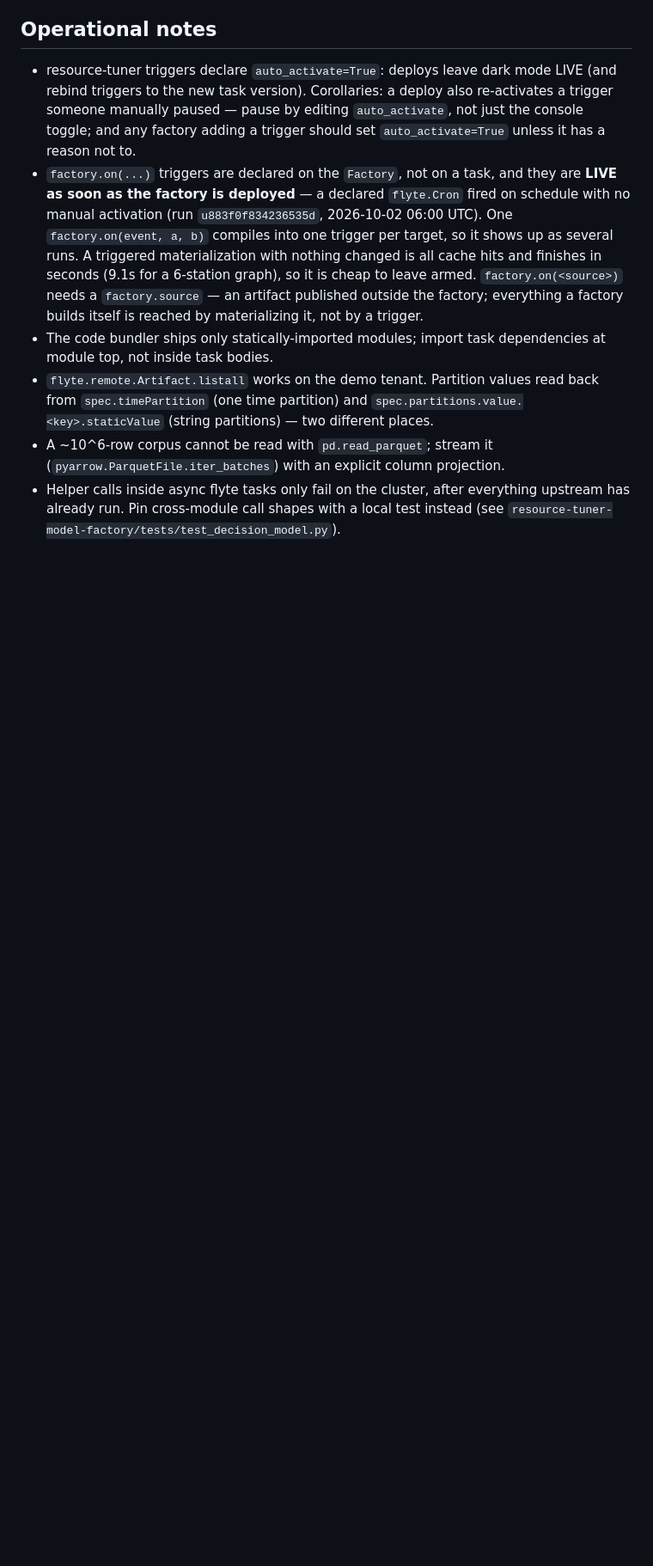
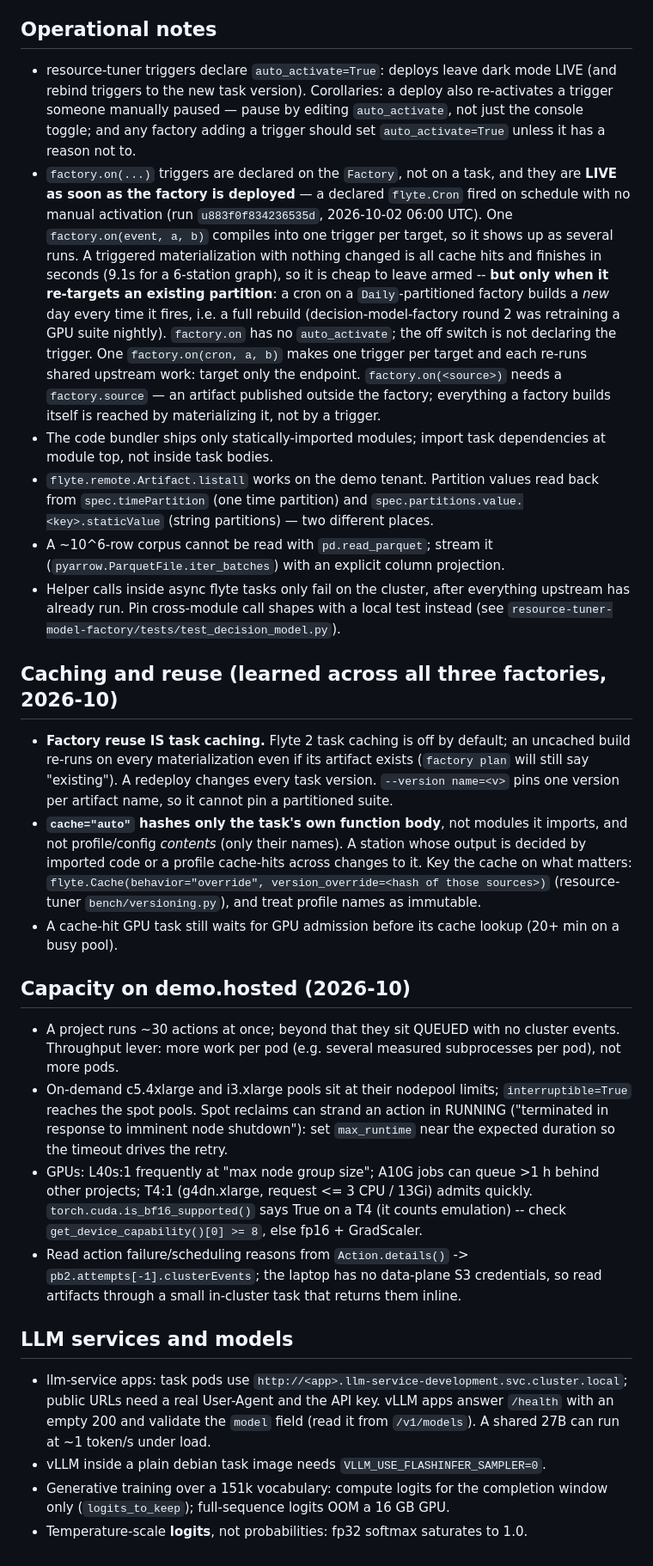
Before and after one commit to unionai-oss/model-factory, a Markdown page: CLAUDE.md, the part around the change. Shown at 86% size. GitHub-like rendering; blank space fills up the shorter version.

Commit message:
CLAUDE.md: caching/reuse, capacity and LLM-service lessons from round 17 / round 2-3
Co-Authored-By: Claude Opus 5.5 <noreply@anthropic.com>

```diff
--- a/CLAUDE.md
+++ b/CLAUDE.md
@@ -66,7 +66,12 @@ cannot satisfy).
   compiles into one trigger per target, so it shows up as several runs.
   A triggered materialization with nothing changed is all cache hits and
   finishes in seconds (9.1s for a 6-station graph), so it is cheap to leave
-  armed. `factory.on(<source>)` needs a `factory.source` — an artifact
+  armed -- **but only when it re-targets an existing partition**: a cron on a
+  `Daily`-partitioned factory builds a *new* day every time it fires, i.e. a
+  full rebuild (decision-model-factory round 2 was retraining a GPU suite
+  nightly). `factory.on` has no `auto_activate`; the off switch is not
+  declaring the trigger. One `factory.on(cron, a, b)` makes one trigger per
+  target and each re-runs shared upstream work: target only the endpoint. `factory.on(<source>)` needs a `factory.source` — an artifact
   published outside the factory; everything a factory builds itself is
   reached by materializing it, not by a trigger.
 - The code bundler ships only statically-imported modules; import task
@@ -81,3 +86,47 @@ cannot satisfy).
   everything upstream has already run. Pin cross-module call shapes with a
   local test instead (see
   `resource-tuner-model-factory/tests/test_decision_model.py`).
+
+## Caching and reuse (learned across all three factories, 2026-10)
+
+- **Factory reuse IS task caching.** Flyte 2 task caching is off by default;
+  an uncached build re-runs on every materialization even if its artifact
+  exists (`factory plan` will still say "existing"). A redeploy changes every
+  task version. `--version name=<v>` pins one version per artifact name, so it
+  cannot pin a partitioned suite.
+- **`cache="auto"` hashes only the task's own function body**, not modules it
+  imports, and not profile/config *contents* (only their names). A station
+  whose output is decided by imported code or a profile cache-hits across
+  changes to it. Key the cache on what matters:
+  `flyte.Cache(behavior="override", version_override=<hash of those sources>)`
+  (resource-tuner `bench/versioning.py`), and treat profile names as immutable.
+- A cache-hit GPU task still waits for GPU admission before its cache lookup
+  (20+ min on a busy pool).
+
+## Capacity on demo.hosted (2026-10)
+
+- A project runs ~30 actions at once; beyond that they sit QUEUED with no
+  cluster events. Throughput lever: more work per pod (e.g. several measured
+  subprocesses per pod), not more pods.
+- On-demand c5.4xlarge and i3.xlarge pools sit at their nodepool limits;
+  `interruptible=True` reaches the spot pools. Spot reclaims can strand an
+  action in RUNNING ("terminated in response to imminent node shutdown"):
+  set `max_runtime` near the expected duration so the timeout drives the retry.
+- GPUs: L40s:1 frequently at "max node group size"; A10G jobs can queue >1 h
+  behind other projects; T4:1 (g4dn.xlarge, request <= 3 CPU / 13Gi) admits
+  quickly. `torch.cuda.is_bf16_supported()` says True on a T4 (it counts
+  emulation) -- check `get_device_capability()[0] >= 8`, else fp16 + GradScaler.
+- Read action failure/scheduling reasons from `Action.details()` ->
+  `pb2.attempts[-1].clusterEvents`; the laptop has no data-plane S3 credentials,
+  so read artifacts through a small in-cluster task that returns them inline.
+
+## LLM services and models
+
+- llm-service apps: task pods use `http://<app>.llm-service-development.svc.cluster.local`;
+  public URLs need a real User-Agent and the API key. vLLM apps answer `/health`
+  with an empty 200 and validate the `model` field (read it from `/v1/models`).
+  A shared 27B can run at ~1 token/s under load.
+- vLLM inside a plain debian task image needs `VLLM_USE_FLASHINFER_SAMPLER=0`.
+- Generative training over a 151k vocabulary: compute logits for the completion
+  window only (`logits_to_keep`); full-sequence logits OOM a 16 GB GPU.
+- Temperature-scale **logits**, not probabilities: fp32 softmax saturates to 1.0.
```
